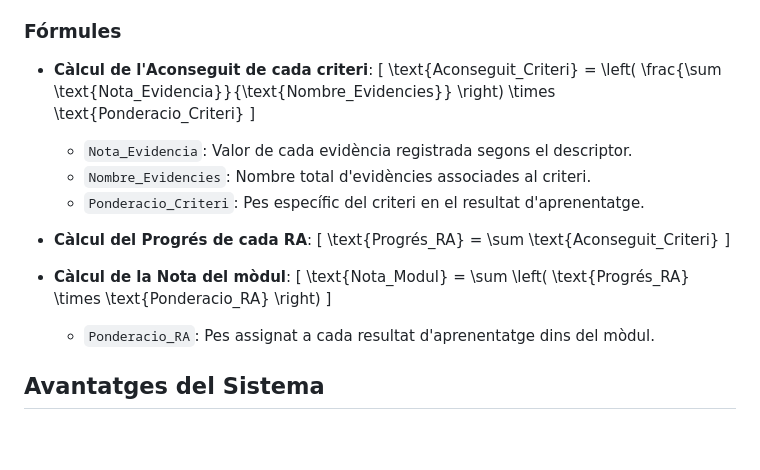
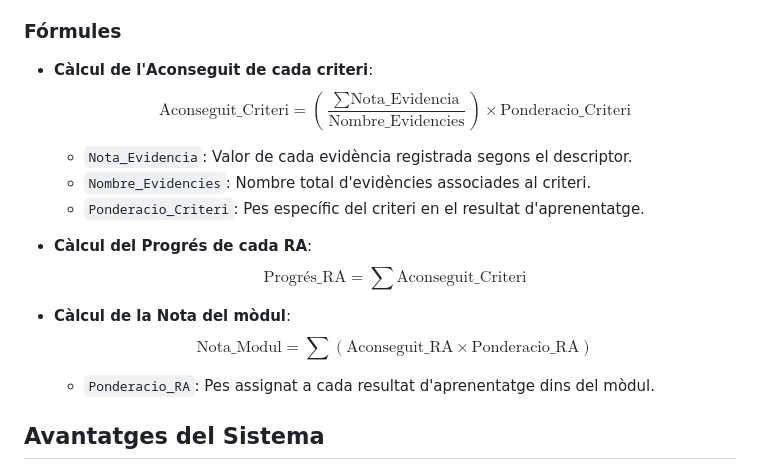
Before and after one commit to juatafe/avaluar, a Markdown page: README.md, the part around one of its changes. Drawn GitHub-style; blank space fills up the shorter version.

Commit message:
Actualitzar el README: modificar la sintaxi de les fórmules per a una millor claredat en el càlcul de notes i progrés.

```diff
--- a/README.md
+++ b/README.md
@@ -35,23 +35,23 @@ Els descriptors permeten una avaluació més precisa i qualitativa, afegint sign
 
 ### Fórmules
 - **Càlcul de l'Aconseguit de cada criteri**:
-  \[
+  $$
   \text{Aconseguit\_Criteri} = \left( \frac{\sum \text{Nota\_Evidencia}}{\text{Nombre\_Evidencies}} \right) \times \text{Ponderacio\_Criteri}
-  \]
+  $$
 
   - `Nota_Evidencia`: Valor de cada evidència registrada segons el descriptor.
   - `Nombre_Evidencies`: Nombre total d'evidències associades al criteri.
   - `Ponderacio_Criteri`: Pes específic del criteri en el resultat d'aprenentatge.
 
 - **Càlcul del Progrés de cada RA**:
-  \[
+  $$
   \text{Progrés\_RA} = \sum \text{Aconseguit\_Criteri}
-  \]
+  $$
 
 - **Càlcul de la Nota del mòdul**:
-  \[
-  \text{Nota\_Modul} = \sum \left( \text{Progrés\_RA} \times \text{Ponderacio\_RA} \right)
-  \]
+  $$
+  \text{Nota\_Modul} = \sum \left( \text{Aconseguit\_RA} \times \text{Ponderacio\_RA} \right)
+  $$
 
   - `Ponderacio_RA`: Pes assignat a cada resultat d'aprenentatge dins del mòdul.
 
```
Also changed, not shown: other parts of README.md (+2 -2 lines).
